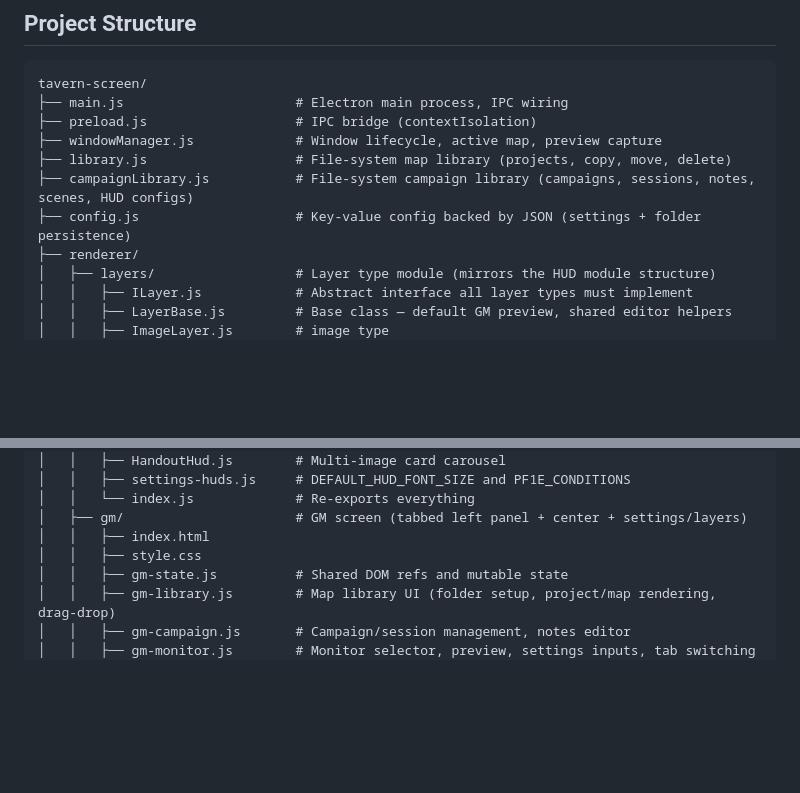
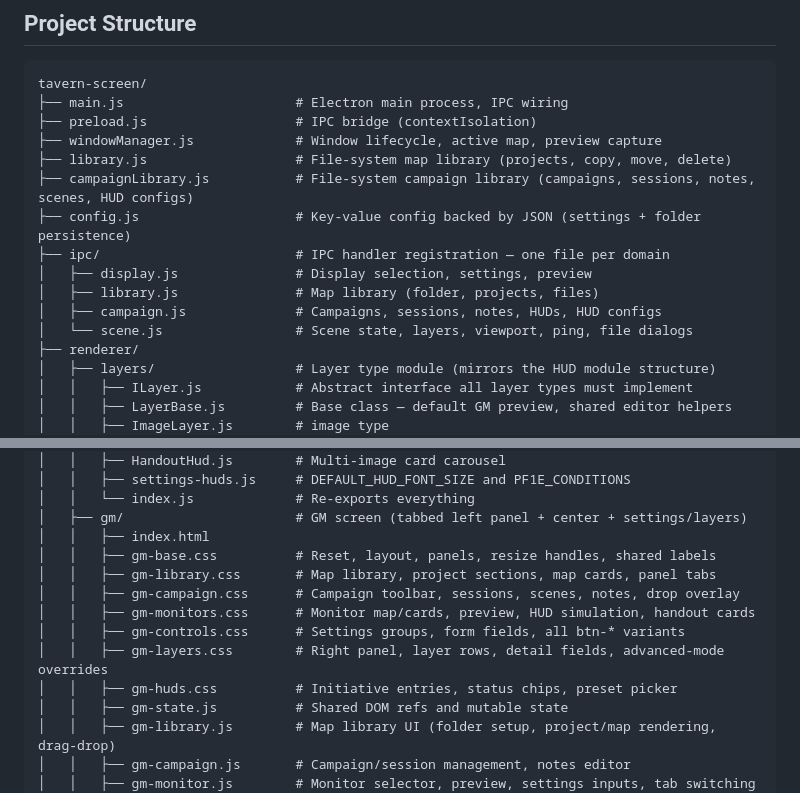
Before and after one commit to Nightbro/tavern-screen, a Markdown page: README.md, 2 parts joined by grey strips. Rendered like a GitHub page; blank space fills up the shorter version.

Commit message:
Update README: add ipc/ folder, replace style.css with split CSS files

```diff
--- a/README.md
+++ b/README.md
@@ -18,6 +18,11 @@ tavern-screen/
 ├── library.js                   # File-system map library (projects, copy, move, delete)
 ├── campaignLibrary.js           # File-system campaign library (campaigns, sessions, notes, scenes, HUD configs)
 ├── config.js                    # Key-value config backed by JSON (settings + folder persistence)
+├── ipc/                         # IPC handler registration — one file per domain
+│   ├── display.js               # Display selection, settings, preview
+│   ├── library.js               # Map library (folder, projects, files)
+│   ├── campaign.js              # Campaigns, sessions, notes, HUDs, HUD configs
+│   └── scene.js                 # Scene state, layers, viewport, ping, file dialogs
 ├── renderer/
 │   ├── layers/                  # Layer type module (mirrors the HUD module structure)
 │   │   ├── ILayer.js            # Abstract interface all layer types must implement
@@ -40,7 +45,13 @@ tavern-screen/
 │   │   └── index.js             # Re-exports everything
 │   ├── gm/                      # GM screen (tabbed left panel + center + settings/layers)
 │   │   ├── index.html
-│   │   ├── style.css
+│   │   ├── gm-base.css          # Reset, layout, panels, resize handles, shared labels
+│   │   ├── gm-library.css       # Map library, project sections, map cards, panel tabs
+│   │   ├── gm-campaign.css      # Campaign toolbar, sessions, scenes, notes, drop overlay
+│   │   ├── gm-monitors.css      # Monitor map/cards, preview, HUD simulation, handout cards
+│   │   ├── gm-controls.css      # Settings groups, form fields, all btn-* variants
+│   │   ├── gm-layers.css        # Right panel, layer rows, detail fields, advanced-mode overrides
+│   │   ├── gm-huds.css          # Initiative entries, status chips, preset picker
 │   │   ├── gm-state.js          # Shared DOM refs and mutable state
 │   │   ├── gm-library.js        # Map library UI (folder setup, project/map rendering, drag-drop)
 │   │   ├── gm-campaign.js       # Campaign/session management, notes editor
```
